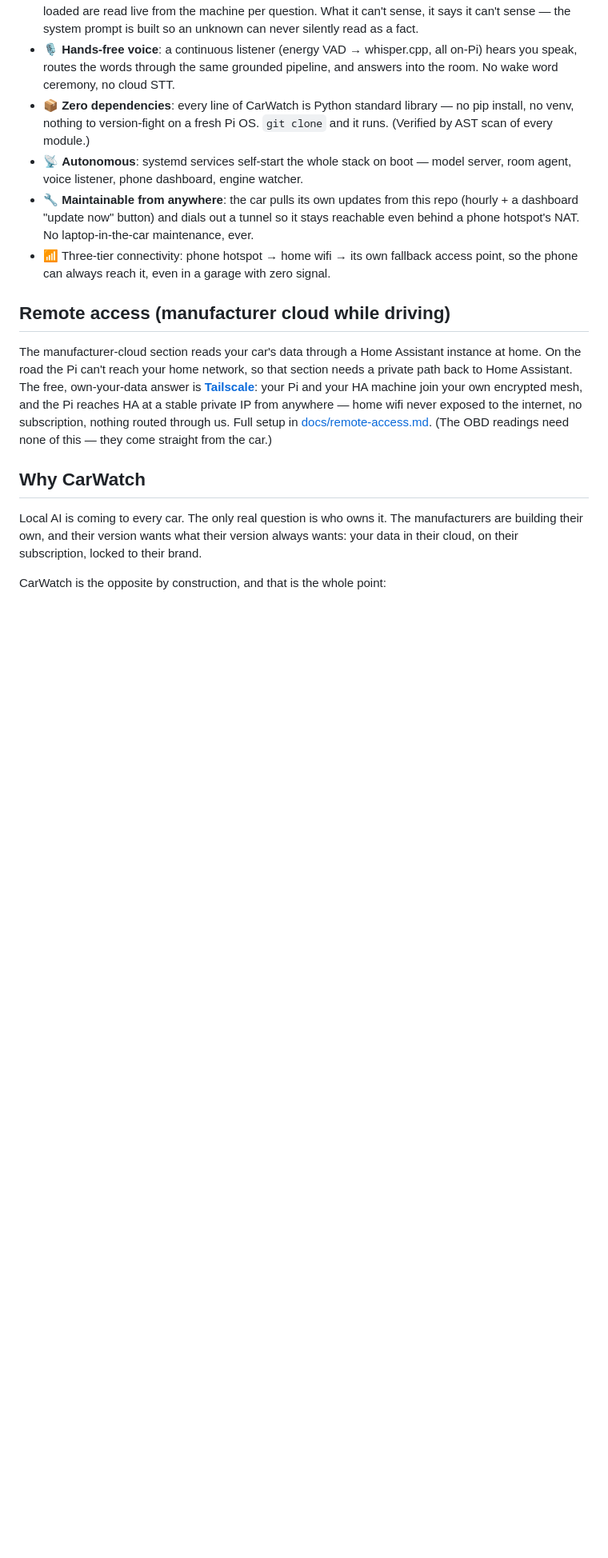
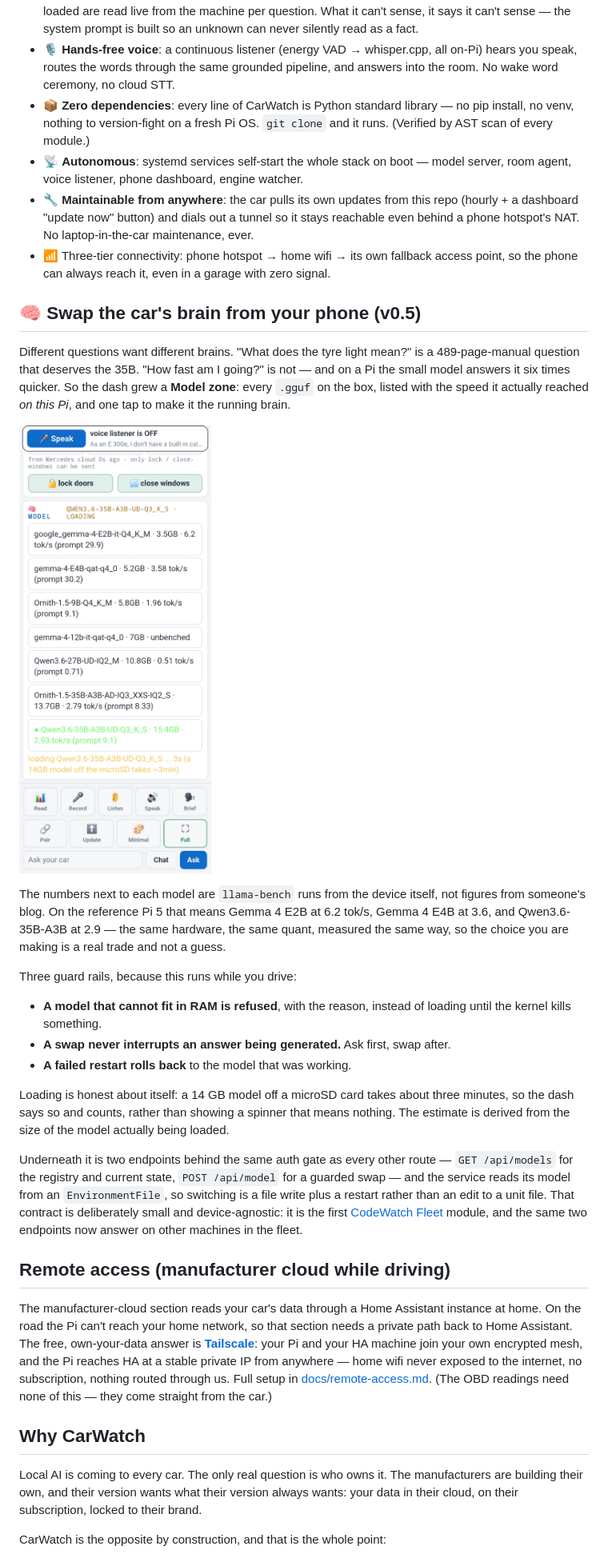
Before and after one commit to ThinkOffApp/CarWatch, a Markdown page: README.md, the part around the change. Shown at 80% size. Rendered like a GitHub page; pictures changed too: docs/img/model-chooser.jpg (added); blank space fills up the shorter version.

Commit message:
docs: model chooser section in README, with Petrus's in-car screenshot
Explains the Model zone as a trade the driver makes (small model answers
fast, 35B answers the manual), the three guard rails, and the two-endpoint
contract it shares with the rest of CodeWatch Fleet. Placed after the intro,
not at the top - the v0.4 video keeps the opening.

Co-Authored-By: Claude Opus 5 <noreply@anthropic.com>

```diff
--- a/README.md
+++ b/README.md
@@ -50,6 +50,42 @@ your phone or watch via [CodeWatch](https://codewatch.app). Open PRs land on the
 - 📶 Three-tier connectivity: phone hotspot → home wifi → its own fallback
   access point, so the phone can always reach it, even in a garage with
   zero signal.
+
+## 🧠 Swap the car's brain from your phone (v0.5)
+
+Different questions want different brains. "What does the tyre light mean?" is
+a 489-page-manual question that deserves the 35B. "How fast am I going?" is not
+— and on a Pi the small model answers it six times quicker. So the dash grew a
+**Model zone**: every `.gguf` on the box, listed with the speed it actually
+reached *on this Pi*, and one tap to make it the running brain.
+
+![The CarWatch dashboard's Model zone: seven local models listed with their measured tokens per second, the running one marked in green, and a swap in progress with an honest load estimate](docs/img/model-chooser.jpg)
+
+The numbers next to each model are `llama-bench` runs from the device itself,
+not figures from someone's blog. On the reference Pi 5 that means Gemma 4 E2B
+at 6.2 tok/s, Gemma 4 E4B at 3.6, and Qwen3.6-35B-A3B at 2.9 — the same
+hardware, the same quant, measured the same way, so the choice you are making
+is a real trade and not a guess.
+
+Three guard rails, because this runs while you drive:
+
+- **A model that cannot fit in RAM is refused**, with the reason, instead of
+  loading until the kernel kills something.
+- **A swap never interrupts an answer being generated.** Ask first, swap after.
+- **A failed restart rolls back** to the model that was working.
+
+Loading is honest about itself: a 14 GB model off a microSD card takes about
+three minutes, so the dash says so and counts, rather than showing a spinner
+that means nothing. The estimate is derived from the size of the model actually
+being loaded.
+
+Underneath it is two endpoints behind the same auth gate as every other route
+— `GET /api/models` for the registry and current state, `POST /api/model` for a
+guarded swap — and the service reads its model from an `EnvironmentFile`, so
+switching is a file write plus a restart rather than an edit to a unit file.
+That contract is deliberately small and device-agnostic: it is the first
+[CodeWatch Fleet](https://github.com/ThinkOffApp/ide-agent-kit/blob/main/fleet/SPEC.md)
+module, and the same two endpoints now answer on other machines in the fleet.
 
 ## Remote access (manufacturer cloud while driving)
 
```
